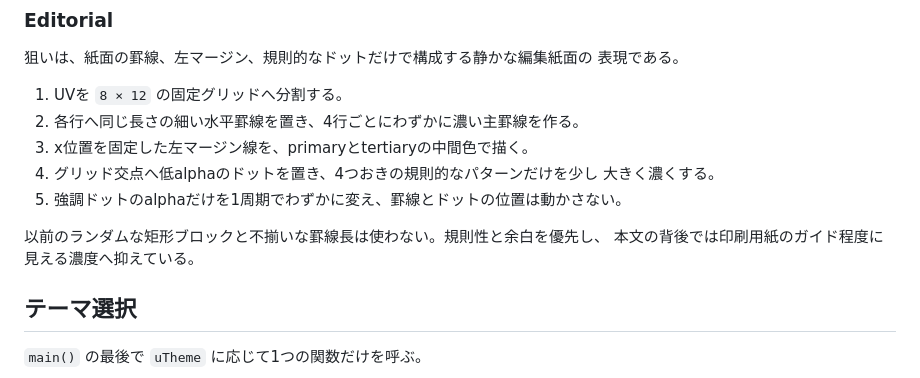
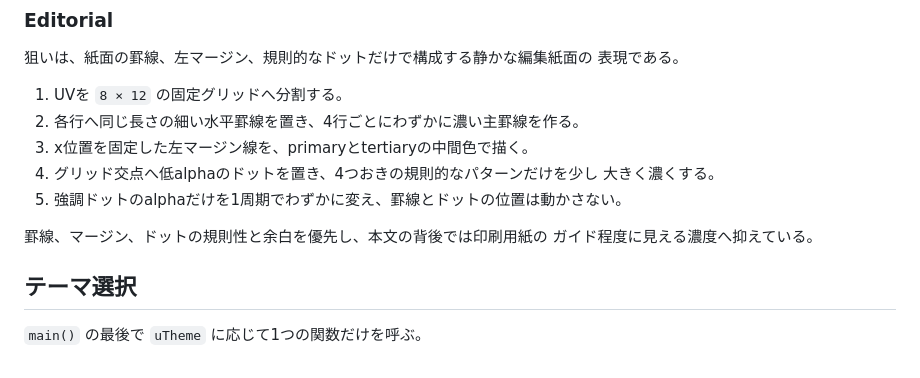
Before and after one commit to olaf86/world_notes, a Markdown page: internal-docs/design/note-theme-fragment-shader.md, the part around the change. Rendered like a GitHub page.

Commit message:
Document current editorial shader design

```diff
--- a/internal-docs/design/note-theme-fragment-shader.md
+++ b/internal-docs/design/note-theme-fragment-shader.md
@@ -420,8 +420,8 @@ FlutterのCanvasへ渡す色はpremultiplied alpha、つまりRGBにもalphaを
    大きく濃くする。
 5. 強調ドットのalphaだけを1周期でわずかに変え、罫線とドットの位置は動かさない。
 
-以前のランダムな矩形ブロックと不揃いな罫線長は使わない。規則性と余白を優先し、
-本文の背後では印刷用紙のガイド程度に見える濃度へ抑えている。
+罫線、マージン、ドットの規則性と余白を優先し、本文の背後では印刷用紙の
+ガイド程度に見える濃度へ抑えている。
 
 ## テーマ選択
 
```
